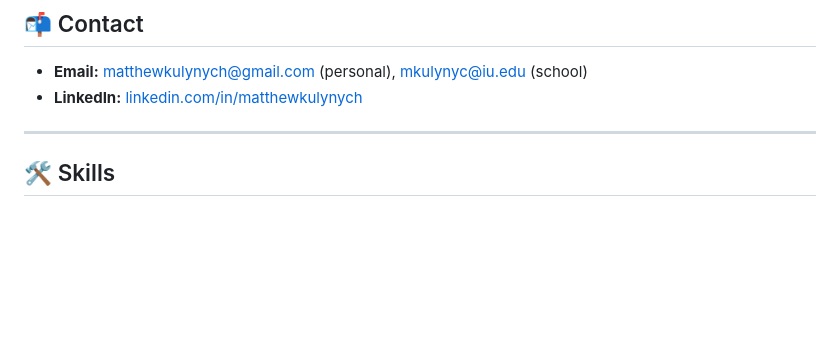
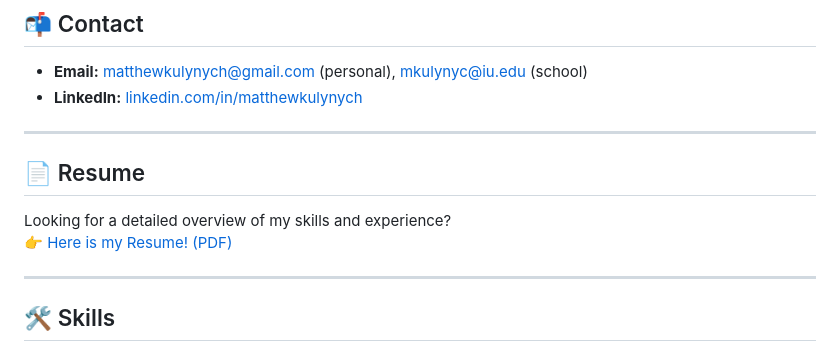
Before and after one commit to matthew-kulynych/Matthew-Kulynych, a Markdown page: README.md, the part around the change. Drawn GitHub-style; blank space fills up the shorter version.

```diff
--- a/README.md
+++ b/README.md
@@ -8,6 +8,12 @@ Welcome! I’m **Matthew Kulynych**, an aspiring sports analyst and data scienti
 ## 📬 Contact
 - **Email:** matthewkulynych@gmail.com (personal), mkulynyc@iu.edu (school)
 - **LinkedIn:** [linkedin.com/in/matthewkulynych](https://www.linkedin.com/in/matthewkulynych)
+
+---
+
+## 📄 Resume
+Looking for a detailed overview of my skills and experience?
+👉 [Here is my Resume! (PDF)](https://github.com/matthew-kulynych/Matthew-Kulynych/raw/main/MK-Resume.pdf)
 
 ---
 
```
